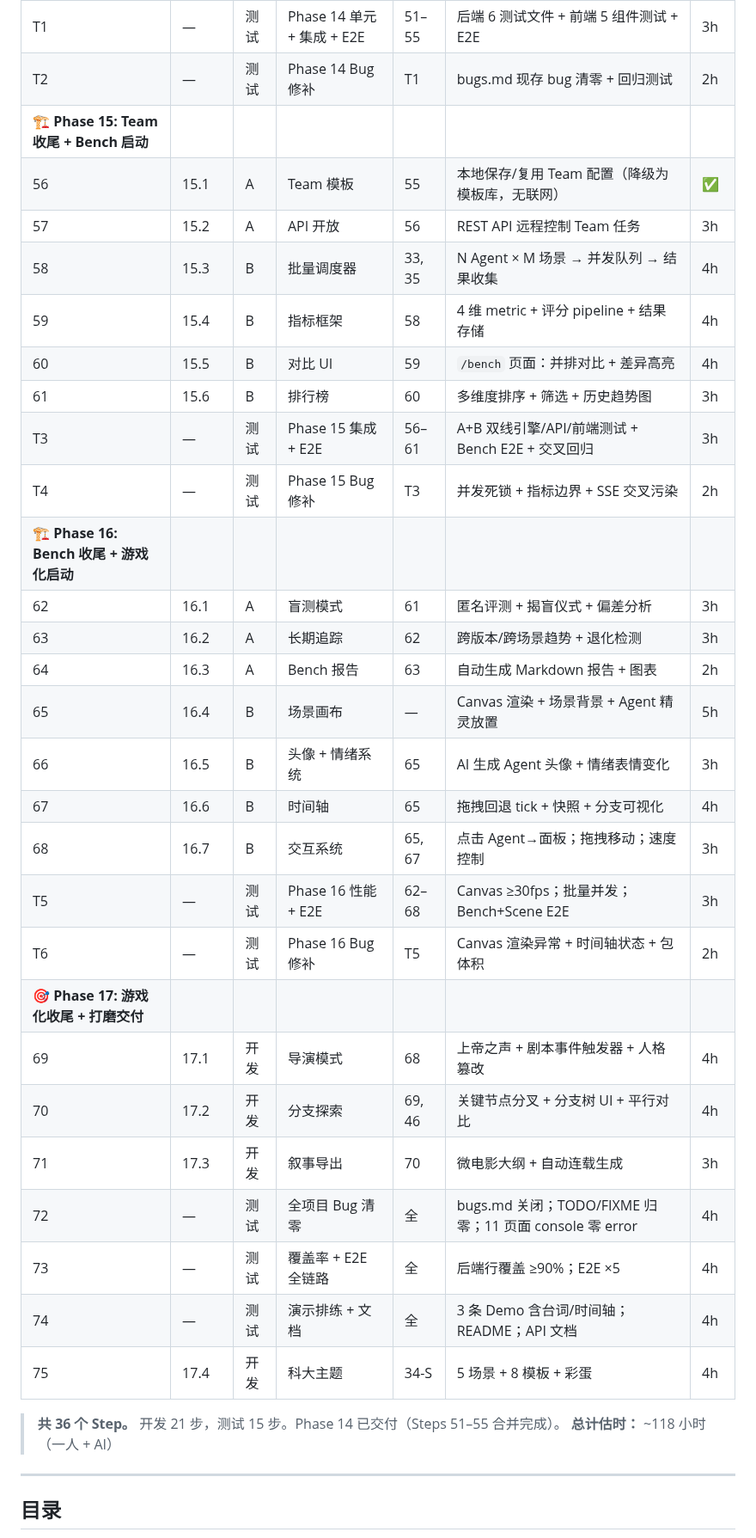
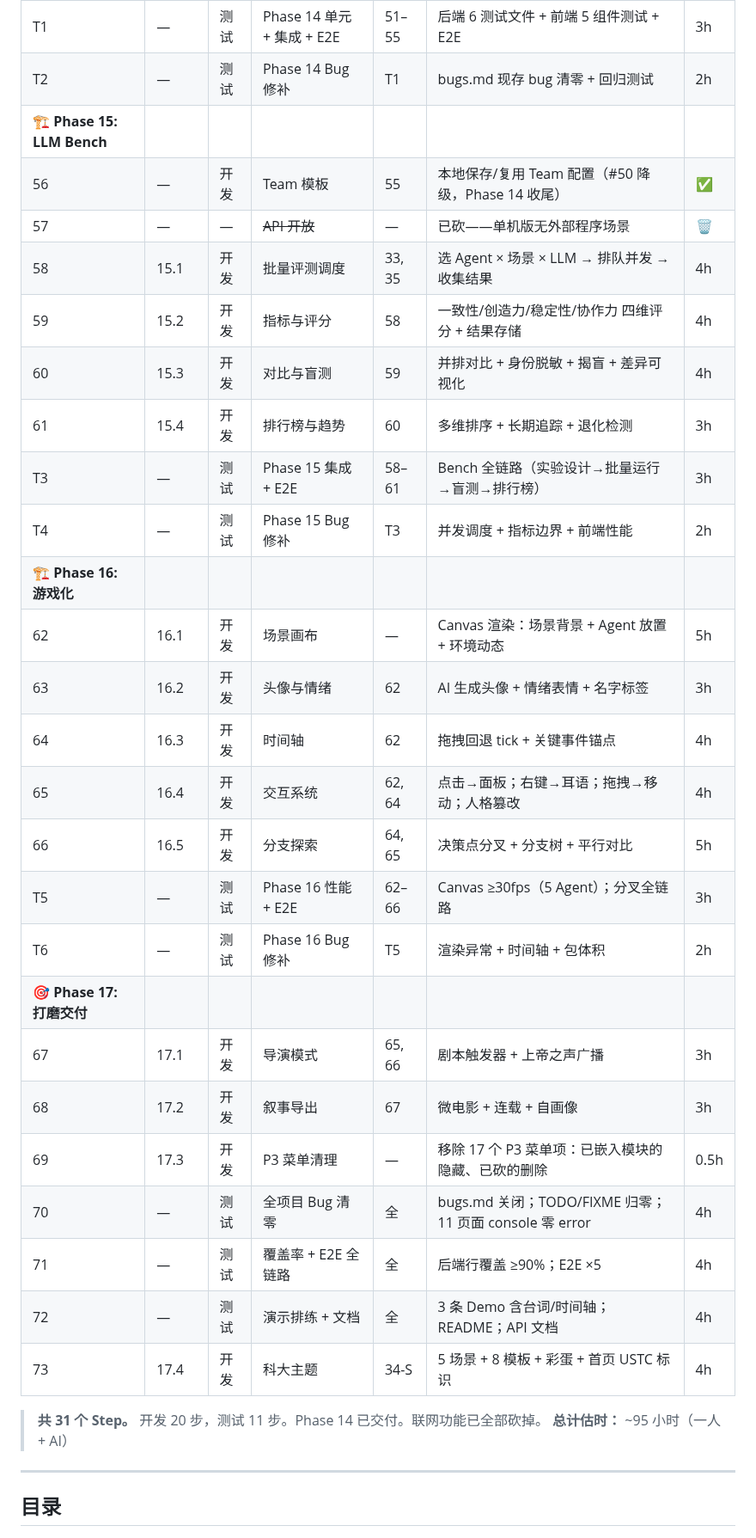
Before and after one commit to XiaoyinStingray/107AgentProject, a Markdown page: docs/plan-state3.md, the part around the change. Shown at 86% size. GitHub-like rendering.

Commit message:
Up plan and status

```diff
--- a/docs/plan-state3.md
+++ b/docs/plan-state3.md
@@ -23,36 +23,34 @@
 | 55 | 14.5 | — | 复盘报告（精简） | — | 完成自动生成报告 + 下载 + PlanRow.report 持久化 | ✅ |
 | T1 | — | 测试 | Phase 14 单元 + 集成 + E2E | 51–55 | 后端 6 测试文件 + 前端 5 组件测试 + E2E | 3h |
 | T2 | — | 测试 | Phase 14 Bug 修补 | T1 | bugs.md 现存 bug 清零 + 回归测试 | 2h |
-| **🏗️ Phase 15: Team 收尾 + Bench 启动** | | | | | | |
-| 56 | 15.1 | A | Team 模板 | 55 | 本地保存/复用 Team 配置（降级为模板库，无联网） | ✅ |
-| 57 | 15.2 | A | API 开放 | 56 | REST API 远程控制 Team 任务 | 3h |
-| 58 | 15.3 | B | 批量调度器 | 33, 35 | N Agent × M 场景 → 并发队列 → 结果收集 | 4h |
-| 59 | 15.4 | B | 指标框架 | 58 | 4 维 metric + 评分 pipeline + 结果存储 | 4h |
-| 60 | 15.5 | B | 对比 UI | 59 | `/bench` 页面：并排对比 + 差异高亮 | 4h |
-| 61 | 15.6 | B | 排行榜 | 60 | 多维度排序 + 筛选 + 历史趋势图 | 3h |
-| T3 | — | 测试 | Phase 15 集成 + E2E | 56–61 | A+B 双线引擎/API/前端测试 + Bench E2E + 交叉回归 | 3h |
-| T4 | — | 测试 | Phase 15 Bug 修补 | T3 | 并发死锁 + 指标边界 + SSE 交叉污染 | 2h |
-| **🏗️ Phase 16: Bench 收尾 + 游戏化启动** | | | | | | |
-| 62 | 16.1 | A | 盲测模式 | 61 | 匿名评测 + 揭盲仪式 + 偏差分析 | 3h |
-| 63 | 16.2 | A | 长期追踪 | 62 | 跨版本/跨场景趋势 + 退化检测 | 3h |
-| 64 | 16.3 | A | Bench 报告 | 63 | 自动生成 Markdown 报告 + 图表 | 2h |
-| 65 | 16.4 | B | 场景画布 | — | Canvas 渲染 + 场景背景 + Agent 精灵放置 | 5h |
-| 66 | 16.5 | B | 头像 + 情绪系统 | 65 | AI 生成 Agent 头像 + 情绪表情变化 | 3h |
-| 67 | 16.6 | B | 时间轴 | 65 | 拖拽回退 tick + 快照 + 分支可视化 | 4h |
-| 68 | 16.7 | B | 交互系统 | 65, 67 | 点击 Agent→面板；拖拽移动；速度控制 | 3h |
-| T5 | — | 测试 | Phase 16 性能 + E2E | 62–68 | Canvas ≥30fps；批量并发；Bench+Scene E2E | 3h |
-| T6 | — | 测试 | Phase 16 Bug 修补 | T5 | Canvas 渲染异常 + 时间轴状态 + 包体积 | 2h |
-| **🎯 Phase 17: 游戏化收尾 + 打磨交付** | | | | | | |
-| 69 | 17.1 | 开发 | 导演模式 | 68 | 上帝之声 + 剧本事件触发器 + 人格篡改 | 4h |
-| 70 | 17.2 | 开发 | 分支探索 | 69, 46 | 关键节点分叉 + 分支树 UI + 平行对比 | 4h |
-| 71 | 17.3 | 开发 | 叙事导出 | 70 | 微电影大纲 + 自动连载生成 | 3h |
-| 72 | — | 测试 | 全项目 Bug 清零 | 全 | bugs.md 关闭；TODO/FIXME 归零；11 页面 console 零 error | 4h |
-| 73 | — | 测试 | 覆盖率 + E2E 全链路 | 全 | 后端行覆盖 ≥90%；E2E ×5 | 4h |
-| 74 | — | 测试 | 演示排练 + 文档 | 全 | 3 条 Demo 含台词/时间轴；README；API 文档 | 4h |
-| 75 | 17.4 | 开发 | 科大主题 | 34-S | 5 场景 + 8 模板 + 彩蛋 | 4h |
+| **🏗️ Phase 15: LLM Bench** | | | | | | |
+| 56 | — | 开发 | Team 模板 | 55 | 本地保存/复用 Team 配置（#50 降级，Phase 14 收尾） | ✅ |
+| 57 | — | — | ~~API 开放~~ | — | 已砍——单机版无外部程序场景 | 🗑️ |
+| 58 | 15.1 | 开发 | 批量评测调度 | 33, 35 | 选 Agent × 场景 × LLM → 排队并发 → 收集结果 | 4h |
+| 59 | 15.2 | 开发 | 指标与评分 | 58 | 一致性/创造力/稳定性/协作力 四维评分 + 结果存储 | 4h |
+| 60 | 15.3 | 开发 | 对比与盲测 | 59 | 并排对比 + 身份脱敏 + 揭盲 + 差异可视化 | 4h |
+| 61 | 15.4 | 开发 | 排行榜与趋势 | 60 | 多维排序 + 长期追踪 + 退化检测 | 3h |
+| T3 | — | 测试 | Phase 15 集成 + E2E | 58–61 | Bench 全链路（实验设计→批量运行→盲测→排行榜） | 3h |
+| T4 | — | 测试 | Phase 15 Bug 修补 | T3 | 并发调度 + 指标边界 + 前端性能 | 2h |
+| **🏗️ Phase 16: 游戏化** | | | | | | |
+| 62 | 16.1 | 开发 | 场景画布 | — | Canvas 渲染：场景背景 + Agent 放置 + 环境动态 | 5h |
+| 63 | 16.2 | 开发 | 头像与情绪 | 62 | AI 生成头像 + 情绪表情 + 名字标签 | 3h |
+| 64 | 16.3 | 开发 | 时间轴 | 62 | 拖拽回退 tick + 关键事件锚点 | 4h |
+| 65 | 16.4 | 开发 | 交互系统 | 62, 64 | 点击→面板；右键→耳语；拖拽→移动；人格篡改 | 4h |
+| 66 | 16.5 | 开发 | 分支探索 | 64, 65 | 决策点分叉 + 分支树 + 平行对比 | 5h |
+| T5 | — | 测试 | Phase 16 性能 + E2E | 62–66 | Canvas ≥30fps（5 Agent）；分叉全链路 | 3h |
+| T6 | — | 测试 | Phase 16 Bug 修补 | T5 | 渲染异常 + 时间轴 + 包体积 | 2h |
+| **🎯 Phase 17: 打磨交付** | | | | | | |
+| 67 | 17.1 | 开发 | 导演模式 | 65, 66 | 剧本触发器 + 上帝之声广播 | 3h |
+| 68 | 17.2 | 开发 | 叙事导出 | 67 | 微电影 + 连载 + 自画像 | 3h |
+| 69 | 17.3 | 开发 | P3 菜单清理 | — | 移除 17 个 P3 菜单项：已嵌入模块的隐藏、已砍的删除 | 0.5h |
+| 70 | — | 测试 | 全项目 Bug 清零 | 全 | bugs.md 关闭；TODO/FIXME 归零；11 页面 console 零 error | 4h |
+| 71 | — | 测试 | 覆盖率 + E2E 全链路 | 全 | 后端行覆盖 ≥90%；E2E ×5 | 4h |
+| 72 | — | 测试 | 演示排练 + 文档 | 全 | 3 条 Demo 含台词/时间轴；README；API 文档 | 4h |
+| 73 | 17.4 | 开发 | 科大主题 | 34-S | 5 场景 + 8 模板 + 彩蛋 + 首页 USTC 标识 | 4h |
 
-> **共 36 个 Step。** 开发 21 步，测试 15 步。Phase 14 已交付（Steps 51–55 合并完成）。
-> **总计估时：** ~118 小时（一人 + AI）
+> **共 31 个 Step。** 开发 20 步，测试 11 步。Phase 14 已交付。联网功能已全部砍掉。
+> **总计估时：** ~95 小时（一人 + AI）
 
 ---
 
```
Also changed, not shown: docs/done/README.md (+23 -25 lines).
